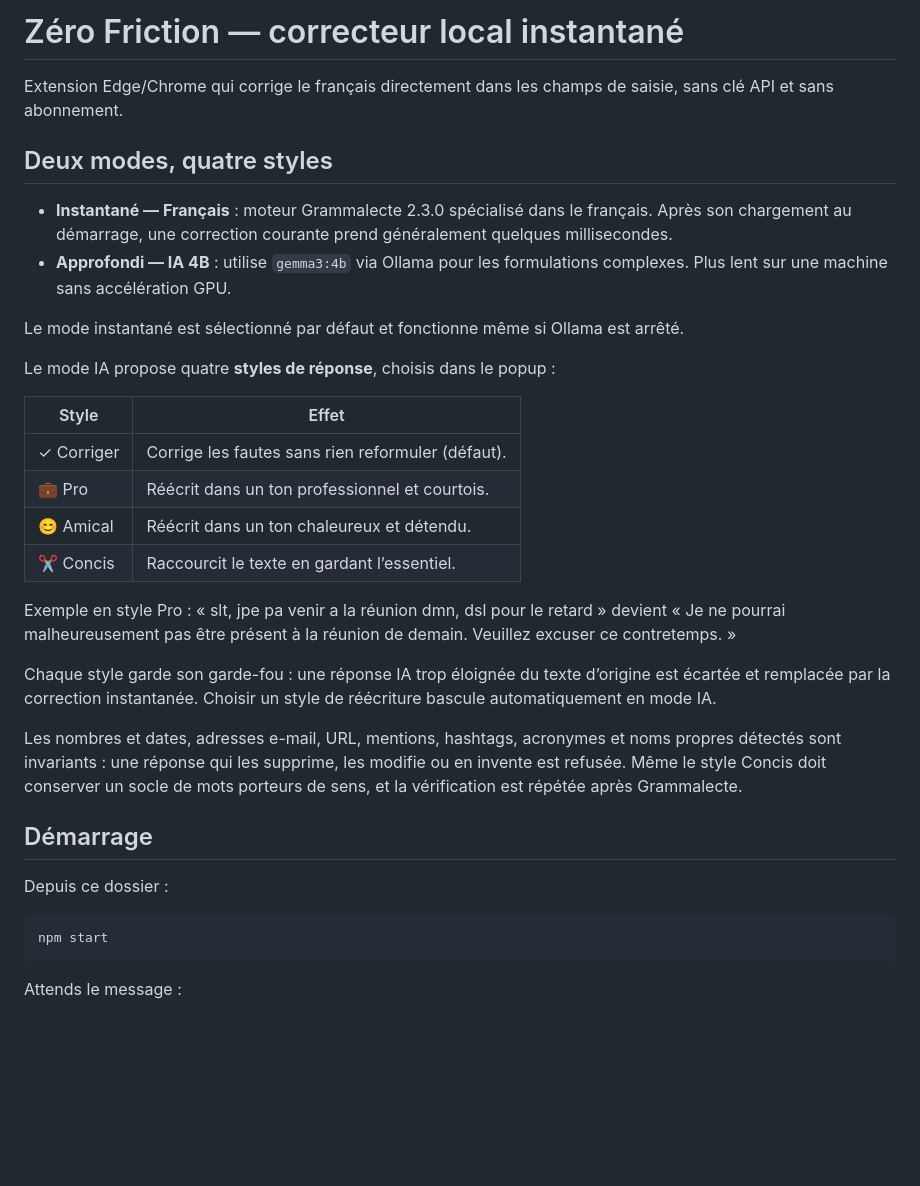
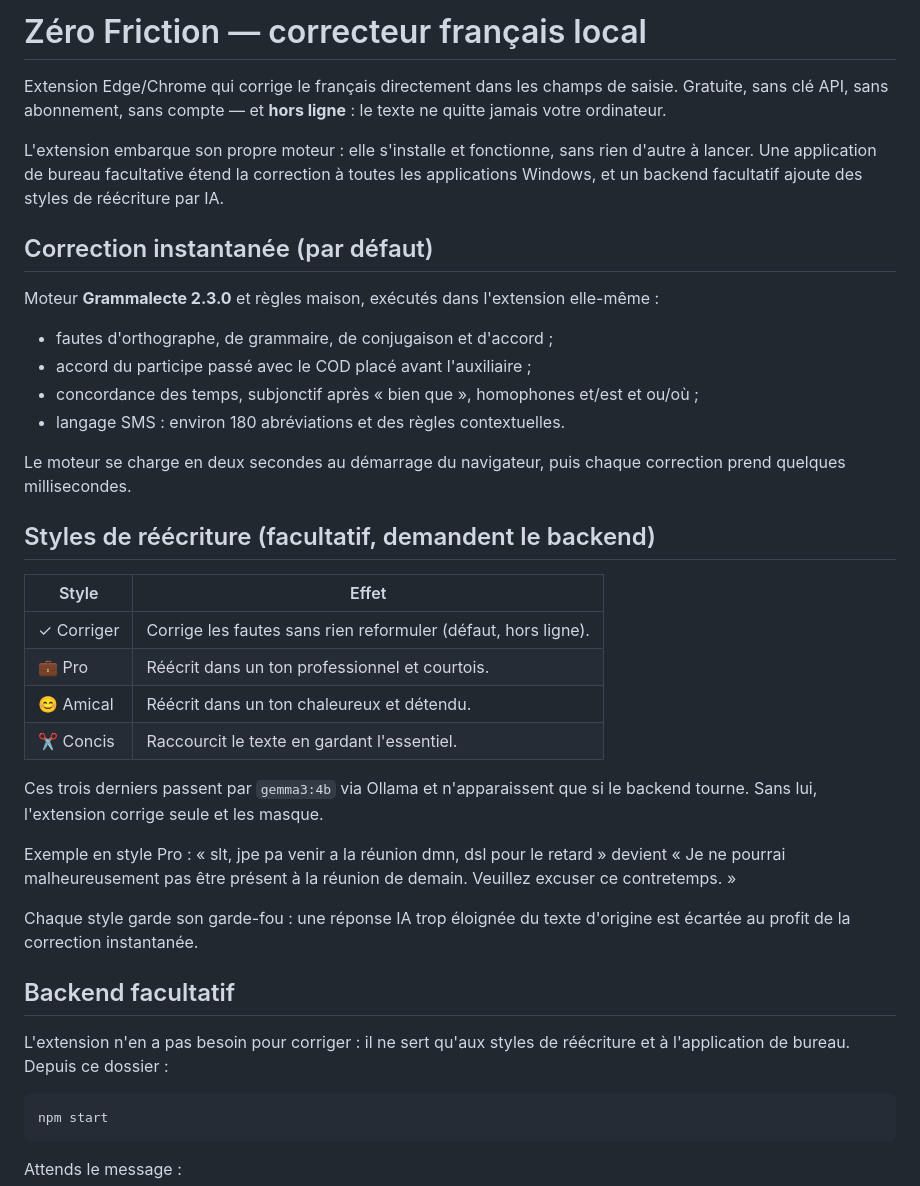
Before and after one commit to geoffreyg81/Korr, a Markdown page: README.md, the part around one of its changes. Drawn GitHub-style; blank space fills up the shorter version.

Commit message:
Documenter l'extension autonome
Co-Authored-By: Claude Opus 4.8 <noreply@anthropic.com>

````diff
--- a/README.md
+++ b/README.md
@@ -1,39 +1,51 @@
-# Zéro Friction — correcteur local instantané
+# Zéro Friction — correcteur français local
 
-Extension Edge/Chrome qui corrige le français directement dans les champs de saisie, sans clé API et sans abonnement.
+Extension Edge/Chrome qui corrige le français directement dans les champs de
+saisie. Gratuite, sans clé API, sans abonnement, sans compte — et **hors
+ligne** : le texte ne quitte jamais votre ordinateur.
 
-## Deux modes, quatre styles
+L'extension embarque son propre moteur : elle s'installe et fonctionne, sans
+rien d'autre à lancer. Une application de bureau facultative étend la
+correction à toutes les applications Windows, et un backend facultatif ajoute
+des styles de réécriture par IA.
 
-- **Instantané — Français** : moteur Grammalecte 2.3.0 spécialisé dans le français. Après son chargement au démarrage, une correction courante prend généralement quelques millisecondes.
-- **Approfondi — IA 4B** : utilise `gemma3:4b` via Ollama pour les formulations complexes. Plus lent sur une machine sans accélération GPU.
+## Correction instantanée (par défaut)
 
-Le mode instantané est sélectionné par défaut et fonctionne même si Ollama est arrêté.
+Moteur **Grammalecte 2.3.0** et règles maison, exécutés dans l'extension
+elle-même :
 
-Le mode IA propose quatre **styles de réponse**, choisis dans le popup :
+- fautes d'orthographe, de grammaire, de conjugaison et d'accord ;
+- accord du participe passé avec le COD placé avant l'auxiliaire ;
+- concordance des temps, subjonctif après « bien que », homophones et/est
+  et ou/où ;
+- langage SMS : environ 180 abréviations et des règles contextuelles.
+
+Le moteur se charge en deux secondes au démarrage du navigateur, puis chaque
+correction prend quelques millisecondes.
+
+## Styles de réécriture (facultatif, demandent le backend)
 
 | Style | Effet |
 | --- | --- |
-| ✓ Corriger | Corrige les fautes sans rien reformuler (défaut). |
+| ✓ Corriger | Corrige les fautes sans rien reformuler (défaut, hors ligne). |
 | 💼 Pro | Réécrit dans un ton professionnel et courtois. |
 | 😊 Amical | Réécrit dans un ton chaleureux et détendu. |
-| ✂️ Concis | Raccourcit le texte en gardant l’essentiel. |
+| ✂️ Concis | Raccourcit le texte en gardant l'essentiel. |
+
+Ces trois derniers passent par `gemma3:4b` via Ollama et n'apparaissent que si
+le backend tourne. Sans lui, l'extension corrige seule et les masque.
 
 Exemple en style Pro : « slt, jpe pa venir a la réunion dmn, dsl pour le
 retard » devient « Je ne pourrai malheureusement pas être présent à la réunion
 de demain. Veuillez excuser ce contretemps. »
 
 Chaque style garde son garde-fou : une réponse IA trop éloignée du texte
-d’origine est écartée et remplacée par la correction instantanée. Choisir un
-style de réécriture bascule automatiquement en mode IA.
+d'origine est écartée au profit de la correction instantanée.
 
-Les nombres et dates, adresses e-mail, URL, mentions, hashtags, acronymes et
-noms propres détectés sont invariants : une réponse qui les supprime, les
-modifie ou en invente est refusée. Même le style Concis doit conserver un socle
-de mots porteurs de sens, et la vérification est répétée après Grammalecte.
+## Backend facultatif
 
-## Démarrage
-
-Depuis ce dossier :
+L'extension n'en a pas besoin pour corriger : il ne sert qu'aux styles de
+réécriture et à l'application de bureau. Depuis ce dossier :
 
 ```powershell
 npm start
````
Also changed, not shown: other parts of README.md (+37 -9 lines).
